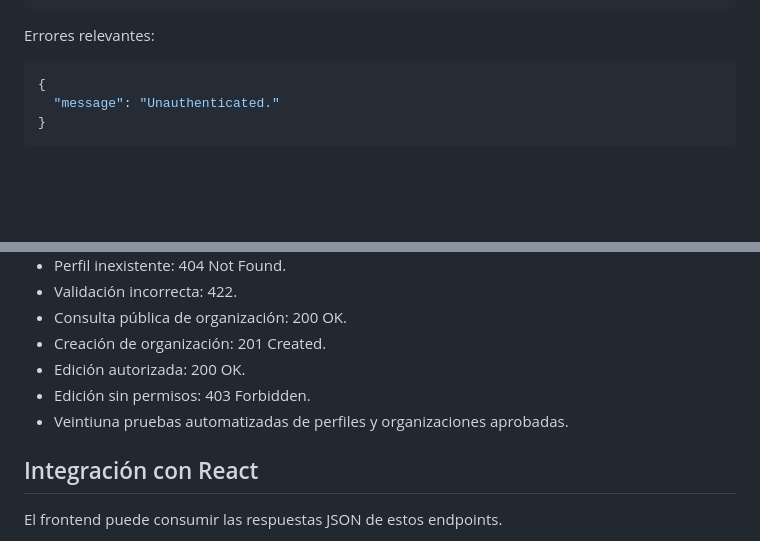
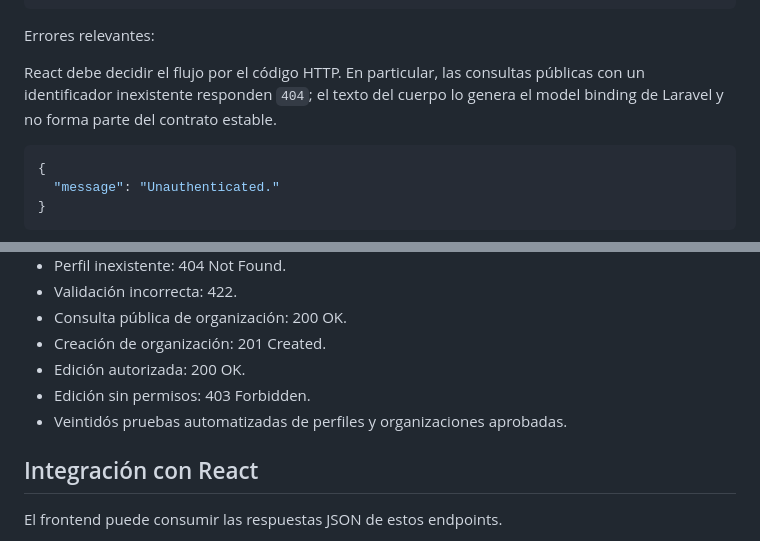
Before and after one commit to noeEdwin/ProyectaTec, a Markdown page: docs/API_PERFILES.md, 2 parts joined by grey strips. GitHub-like rendering; blank space fills up the shorter version.

Commit message:
no-mistakes(document): Corrige documentación y valida formato

````diff
--- a/docs/API_PERFILES.md
+++ b/docs/API_PERFILES.md
@@ -85,6 +85,8 @@ Perfil público (`GET /api/profiles/12`), sin información de contacto:
 
 Errores relevantes:
 
+React debe decidir el flujo por el código HTTP. En particular, las consultas públicas con un identificador inexistente responden `404`; el texto del cuerpo lo genera el model binding de Laravel y no forma parte del contrato estable.
+
 ```json
 {
   "message": "Unauthenticated."
@@ -153,7 +155,7 @@ Usa credenciales locales y no guardes tokens reales en GitHub.
 - Creación de organización: 201 Created.
 - Edición autorizada: 200 OK.
 - Edición sin permisos: 403 Forbidden.
-- Veintiuna pruebas automatizadas de perfiles y organizaciones aprobadas.
+- Veintidós pruebas automatizadas de perfiles y organizaciones aprobadas.
 
 ## Integración con React
 
````
